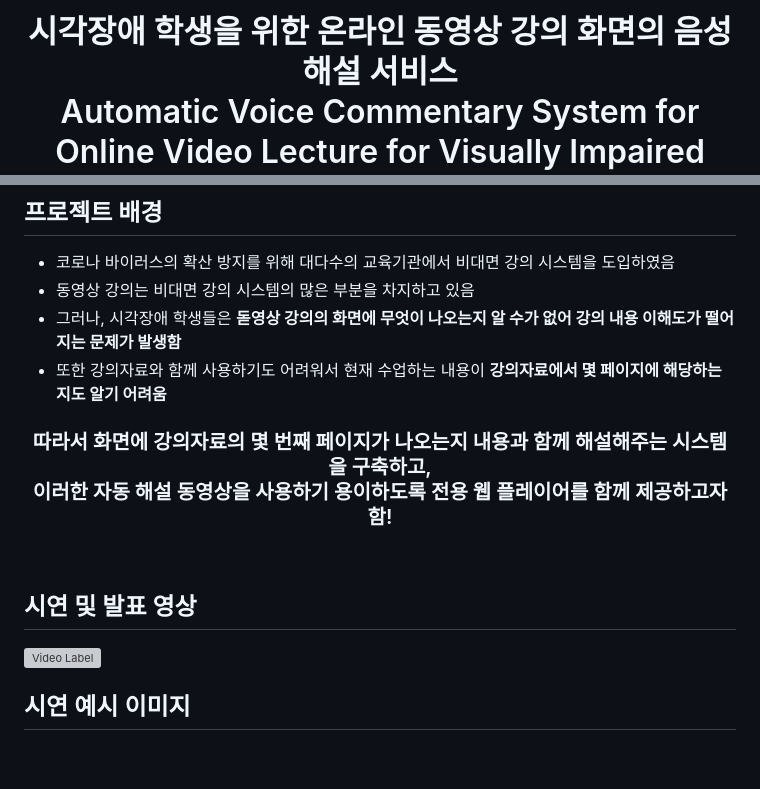
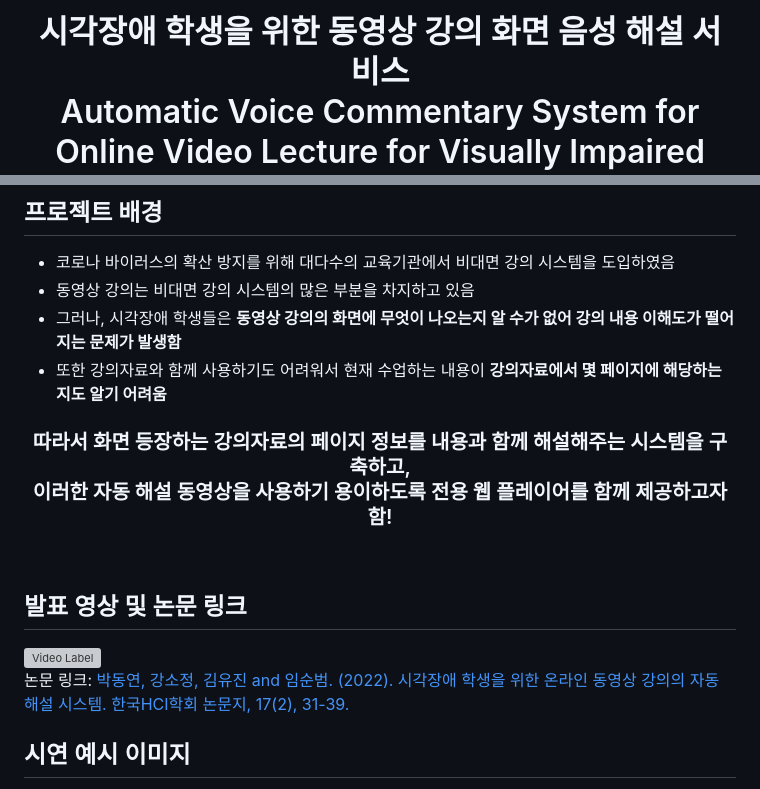
Before and after one commit to DyeonPark/commenting-lecture-slide, a Markdown page: README.md, 2 parts joined by grey strips. Rendered like a GitHub page; blank space fills up the shorter version; grey boxes are pictures that could not be loaded.

```diff
--- a/README.md
+++ b/README.md
@@ -1,5 +1,5 @@
 <h1 align="center">
-시각장애 학생을 위한 온라인 동영상 강의 화면의 음성 해설 서비스<br/>
+시각장애 학생을 위한 동영상 강의 화면 음성 해설 서비스<br/>
 Automatic Voice Commentary System for Online Video Lecture for Visually Impaired Students
 
 <br>
@@ -17,17 +17,18 @@ Automatic Voice Commentary System for Online Video Lecture for Visually Impaired
 ## 프로젝트 배경
 * 코로나 바이러스의 확산 방지를 위해 대다수의 교육기관에서 비대면 강의 시스템을 도입하였음
 * 동영상 강의는 비대면 강의 시스템의 많은 부분을 차지하고 있음
-* 그러나, 시각장애 학생들은 **돋영상 강의의 화면에 무엇이 나오는지 알 수가 없어 강의 내용 이해도가 떨어지는 문제가 발생함**
+* 그러나, 시각장애 학생들은 **동영상 강의의 화면에 무엇이 나오는지 알 수가 없어 강의 내용 이해도가 떨어지는 문제가 발생함**
 * 또한 강의자료와 함께 사용하기도 어려워서 현재 수업하는 내용이 **강의자료에서 몇 페이지에 해당하는 지도 알기 어려움**
 
 
-<h3 align="center"> 따라서 화면에 강의자료의 몇 번째 페이지가 나오는지 내용과 함께 해설해주는 시스템을 구축하고, <br/>
+<h3 align="center"> 따라서 화면 등장하는 강의자료의 페이지 정보를 내용과 함께 해설해주는 시스템을 구축하고, <br/>
   이러한 자동 해설 동영상을 사용하기 용이하도록 전용 웹 플레이어를 함께 제공하고자 함!</h3>
 
 <br/>
 
-## 시연 및 발표 영상
-[![Video Label](http://img.youtube.com/vi/qrxdCjk2UBw/0.jpg)](https://youtu.be/qrxdCjk2UBw)
+## 발표 영상 및 논문 링크
+[![Video Label](http://img.youtube.com/vi/qrxdCjk2UBw/0.jpg)](https://youtu.be/qrxdCjk2UBw)\
+논문 링크: [박동연, 강소정, 김유진 and 임순범. (2022). 시각장애 학생을 위한 온라인 동영상 강의의 자동 해설 시스템. 한국HCI학회 논문지, 17(2), 31-39.](https://www.kci.go.kr/kciportal/ci/sereArticleSearch/ciSereArtiView.kci?sereArticleSearchBean.artiId=ART002852907)
 
 ## 시연 예시 이미지
 원본 강의 업로드 (교수자 화면)
```
